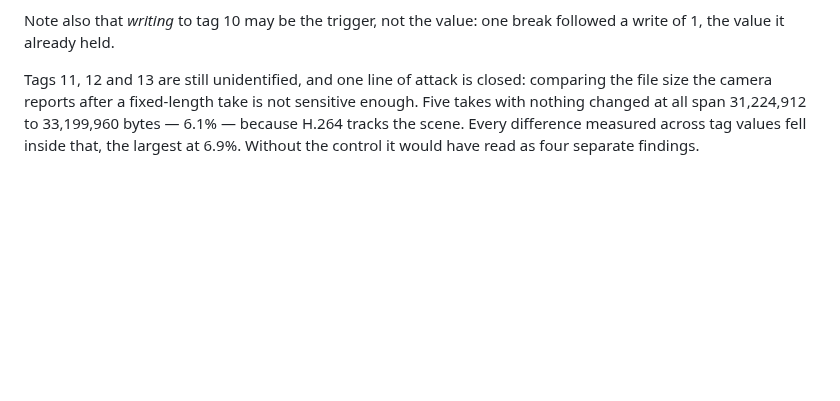
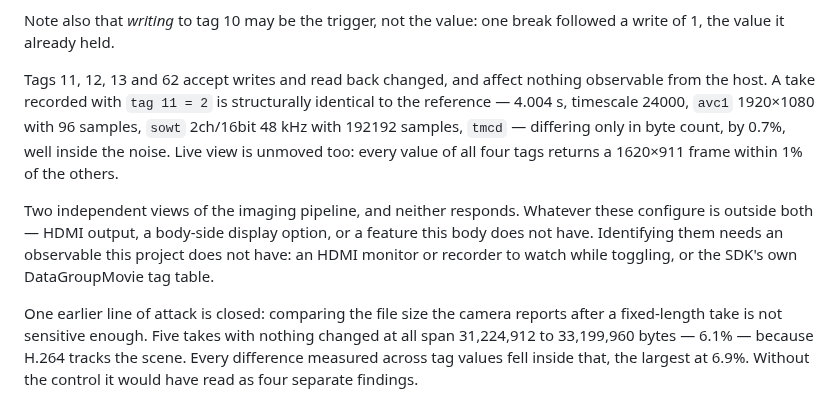
Before and after one commit to ijigen/sigma-fp-bridge, a Markdown page: README.md, the part around the change. Drawn GitHub-style; blank space fills up the shorter version.

Commit message:
Movie tags 11, 12, 13 and 62 touch nothing the host can see
A take with tag 11 = 2 is structurally identical to the reference:
4.004 s, timescale 24000, avc1 1920x1080 with 96 samples, sowt 2ch/16bit
48 kHz with 192192 samples, tmcd. Only the byte count differs, by 0.7%,
inside the 6% noise measured earlier. Live view does not move either —
every value of all four tags returns a 1620x911 frame within 1%.

Two independent views of the imaging pipeline and neither responds, so
whatever they configure sits outside both. That is a real result: audio,
timing, resolution and bitrate structure are all ruled out. It also means
the host has no remaining observable, and identifying them needs either
an HDMI monitor to watch while toggling or the SDK's tag table.

Co-Authored-By: Claude Opus 5 (1M context) <noreply@anthropic.com>

```diff
--- a/README.md
+++ b/README.md
@@ -1111,7 +1111,20 @@ inputs are not all observable, "it works now" does not identify what fixed it.
 Note also that *writing* to tag 10 may be the trigger, not the value: one break
 followed a write of 1, the value it already held.
 
-Tags 11, 12 and 13 are still unidentified, and one line of attack is closed:
+Tags 11, 12, 13 and 62 accept writes and read back changed, and affect nothing
+observable from the host. A take recorded with `tag 11 = 2` is structurally
+identical to the reference — 4.004 s, timescale 24000, `avc1` 1920×1080 with 96
+samples, `sowt` 2ch/16bit 48 kHz with 192192 samples, `tmcd` — differing only in
+byte count, by 0.7%, well inside the noise. Live view is unmoved too: every value
+of all four tags returns a 1620×911 frame within 1% of the others.
+
+Two independent views of the imaging pipeline, and neither responds. Whatever
+these configure is outside both — HDMI output, a body-side display option, or a
+feature this body does not have. Identifying them needs an observable this
+project does not have: an HDMI monitor or recorder to watch while toggling, or
+the SDK's own DataGroupMovie tag table.
+
+One earlier line of attack is closed:
 comparing the file size the camera reports after a fixed-length take is not
 sensitive enough. Five takes with nothing changed at all span 31,224,912 to
 33,199,960 bytes — 6.1% — because H.264 tracks the scene. Every difference
```
